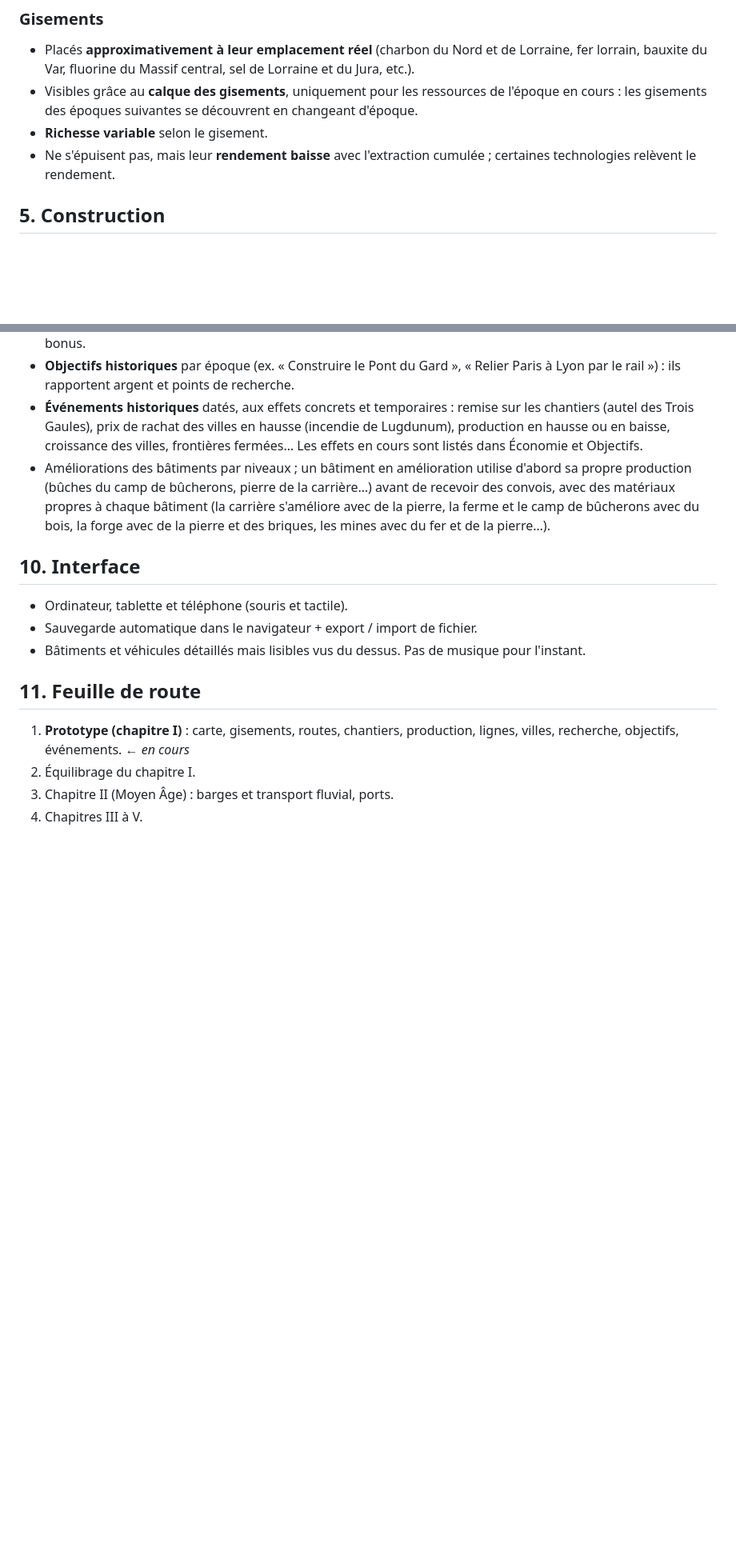
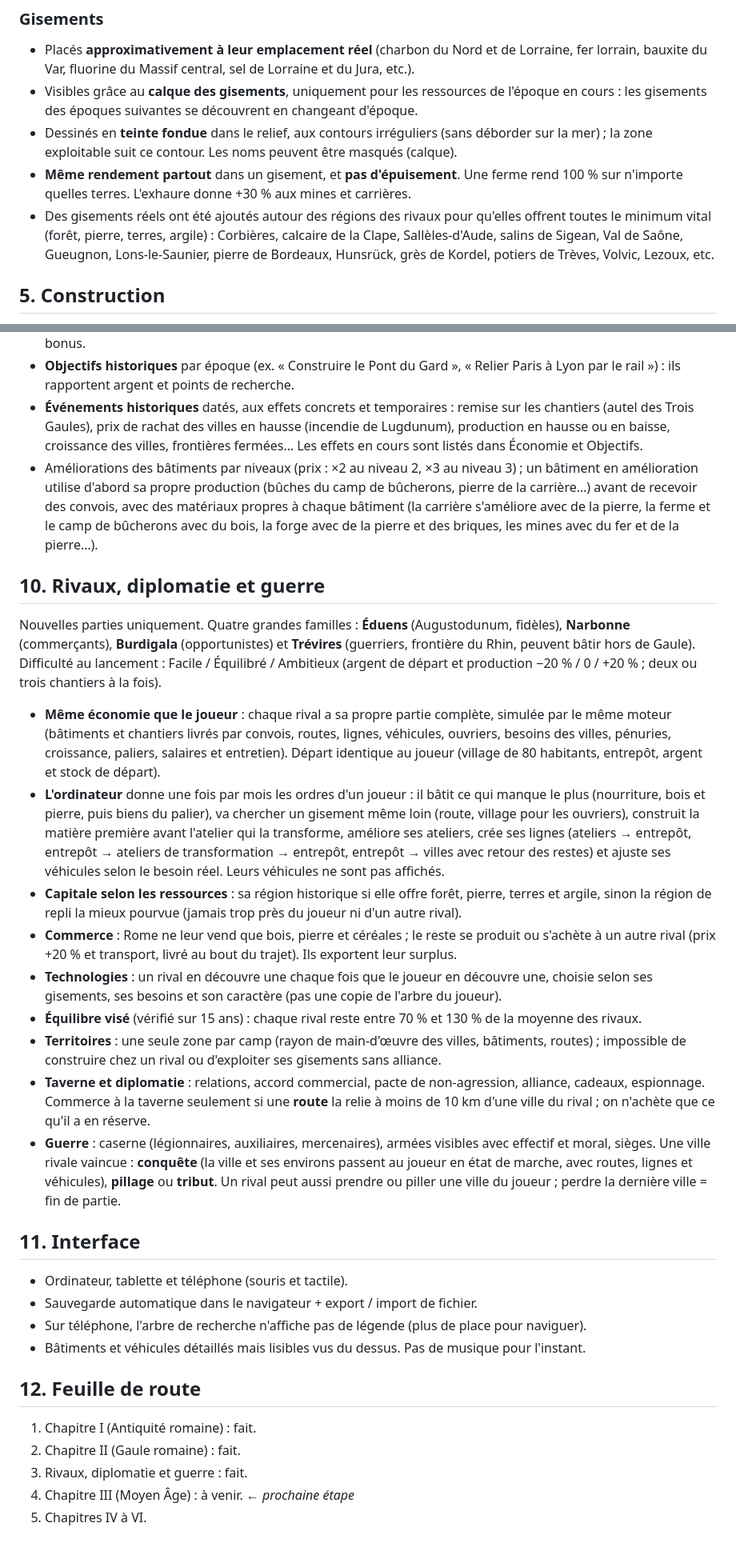
Before and after one commit to jeremineralogie/Mine-map, a Markdown page: docs/CONCEPTION.md, 2 parts joined by grey strips. Shown at 80% size. Drawn GitHub-style; blank space fills up the shorter version.

Commit message:
Document de conception : rivaux, diplomatie, guerre, gisements à jour
Co-Authored-By: Claude Opus 5.5 <noreply@anthropic.com>
Claude-Session: https://claude.ai/code/session_01FmPrdrMCM1Qv9ErvCXxk5w

```diff
--- a/docs/CONCEPTION.md
+++ b/docs/CONCEPTION.md
@@ -53,9 +53,14 @@ les bâtiments sans remparts près du Rhin ; réparation = 30 % du prix (argent
   fer lorrain, bauxite du Var, fluorine du Massif central, sel de Lorraine et du Jura, etc.).
 - Visibles grâce au **calque des gisements**, uniquement pour les ressources de l'époque en cours :
   les gisements des époques suivantes se découvrent en changeant d'époque.
-- **Richesse variable** selon le gisement.
-- Ne s'épuisent pas, mais leur **rendement baisse** avec l'extraction cumulée ;
-  certaines technologies relèvent le rendement.
+- Dessinés en **teinte fondue** dans le relief, aux contours irréguliers (sans déborder sur la mer) ;
+  la zone exploitable suit ce contour. Les noms peuvent être masqués (calque).
+- **Même rendement partout** dans un gisement, et **pas d'épuisement**. Une ferme rend 100 % sur
+  n'importe quelles terres. L'exhaure donne +30 % aux mines et carrières.
+- Des gisements réels ont été ajoutés autour des régions des rivaux pour qu'elles offrent toutes
+  le minimum vital (forêt, pierre, terres, argile) : Corbières, calcaire de la Clape, Sallèles-d'Aude,
+  salins de Sigean, Val de Saône, Gueugnon, Lons-le-Saunier, pierre de Bordeaux, Hunsrück, grès de Kordel,
+  potiers de Trèves, Volvic, Lezoux, etc.
 
 ## 5. Construction
 - Départ : un petit capital et un petit stock de matériaux dans un **entrepôt de départ**.
@@ -112,19 +117,53 @@ les bâtiments sans remparts près du Rhin ; réparation = 30 % du prix (argent
 - **Événements historiques** datés, aux effets concrets et temporaires : remise sur les chantiers (autel des
   Trois Gaules), prix de rachat des villes en hausse (incendie de Lugdunum), production en hausse ou en baisse,
   croissance des villes, frontières fermées… Les effets en cours sont listés dans Économie et Objectifs.
-- Améliorations des bâtiments par niveaux ; un bâtiment en amélioration utilise d'abord sa propre production
+- Améliorations des bâtiments par niveaux (prix : ×2 au niveau 2, ×3 au niveau 3) ; un bâtiment en amélioration utilise d'abord sa propre production
   (bûches du camp de bûcherons, pierre de la carrière…) avant de recevoir des convois, avec des matériaux propres à chaque bâtiment (la carrière
   s'améliore avec de la pierre, la ferme et le camp de bûcherons avec du bois, la forge avec de la pierre
   et des briques, les mines avec du fer et de la pierre…).
 
-## 10. Interface
+## 10. Rivaux, diplomatie et guerre
+Nouvelles parties uniquement. Quatre grandes familles : **Éduens** (Augustodunum, fidèles),
+**Narbonne** (commerçants), **Burdigala** (opportunistes) et **Trévires** (guerriers, frontière du Rhin,
+peuvent bâtir hors de Gaule). Difficulté au lancement : Facile / Équilibré / Ambitieux
+(argent de départ et production −20 % / 0 / +20 % ; deux ou trois chantiers à la fois).
+
+- **Même économie que le joueur** : chaque rival a sa propre partie complète, simulée par le même moteur
+  (bâtiments et chantiers livrés par convois, routes, lignes, véhicules, ouvriers, besoins des villes,
+  pénuries, croissance, paliers, salaires et entretien). Départ identique au joueur (village de
+  80 habitants, entrepôt, argent et stock de départ).
+- **L'ordinateur** donne une fois par mois les ordres d'un joueur : il bâtit ce qui manque le plus
+  (nourriture, bois et pierre, puis biens du palier), va chercher un gisement même loin (route, village
+  pour les ouvriers), construit la matière première avant l'atelier qui la transforme, améliore ses
+  ateliers, crée ses lignes (ateliers → entrepôt, entrepôt → ateliers de transformation → entrepôt,
+  entrepôt → villes avec retour des restes) et ajuste ses véhicules selon le besoin réel.
+  Leurs véhicules ne sont pas affichés.
+- **Capitale selon les ressources** : sa région historique si elle offre forêt, pierre, terres et argile,
+  sinon la région de repli la mieux pourvue (jamais trop près du joueur ni d'un autre rival).
+- **Commerce** : Rome ne leur vend que bois, pierre et céréales ; le reste se produit ou s'achète à un
+  autre rival (prix +20 % et transport, livré au bout du trajet). Ils exportent leur surplus.
+- **Technologies** : un rival en découvre une chaque fois que le joueur en découvre une, choisie selon
+  ses gisements, ses besoins et son caractère (pas une copie de l'arbre du joueur).
+- **Équilibre visé** (vérifié sur 15 ans) : chaque rival reste entre 70 % et 130 % de la moyenne des rivaux.
+- **Territoires** : une seule zone par camp (rayon de main-d'œuvre des villes, bâtiments, routes) ;
+  impossible de construire chez un rival ou d'exploiter ses gisements sans alliance.
+- **Taverne et diplomatie** : relations, accord commercial, pacte de non-agression, alliance, cadeaux,
+  espionnage. Commerce à la taverne seulement si une **route** la relie à moins de 10 km d'une ville du rival ;
+  on n'achète que ce qu'il a en réserve.
+- **Guerre** : caserne (légionnaires, auxiliaires, mercenaires), armées visibles avec effectif et moral,
+  sièges. Une ville rivale vaincue : **conquête** (la ville et ses environs passent au joueur en état de
+  marche, avec routes, lignes et véhicules), **pillage** ou **tribut**. Un rival peut aussi prendre
+  ou piller une ville du joueur ; perdre la dernière ville = fin de partie.
+
+## 11. Interface
 - Ordinateur, tablette et téléphone (souris et tactile).
 - Sauvegarde automatique dans le navigateur + export / import de fichier.
+- Sur téléphone, l'arbre de recherche n'affiche pas de légende (plus de place pour naviguer).
 - Bâtiments et véhicules détaillés mais lisibles vus du dessus. Pas de musique pour l'instant.
 
-## 11. Feuille de route
-1. **Prototype (chapitre I)** : carte, gisements, routes, chantiers, production, lignes,
-   villes, recherche, objectifs, événements. ← *en cours*
-2. Équilibrage du chapitre I.
-3. Chapitre II (Moyen Âge) : barges et transport fluvial, ports.
-4. Chapitres III à V.
+## 12. Feuille de route
+1. Chapitre I (Antiquité romaine) : fait.
+2. Chapitre II (Gaule romaine) : fait.
+3. Rivaux, diplomatie et guerre : fait.
+4. Chapitre III (Moyen Âge) : à venir. ← *prochaine étape*
+5. Chapitres IV à VI.
```
